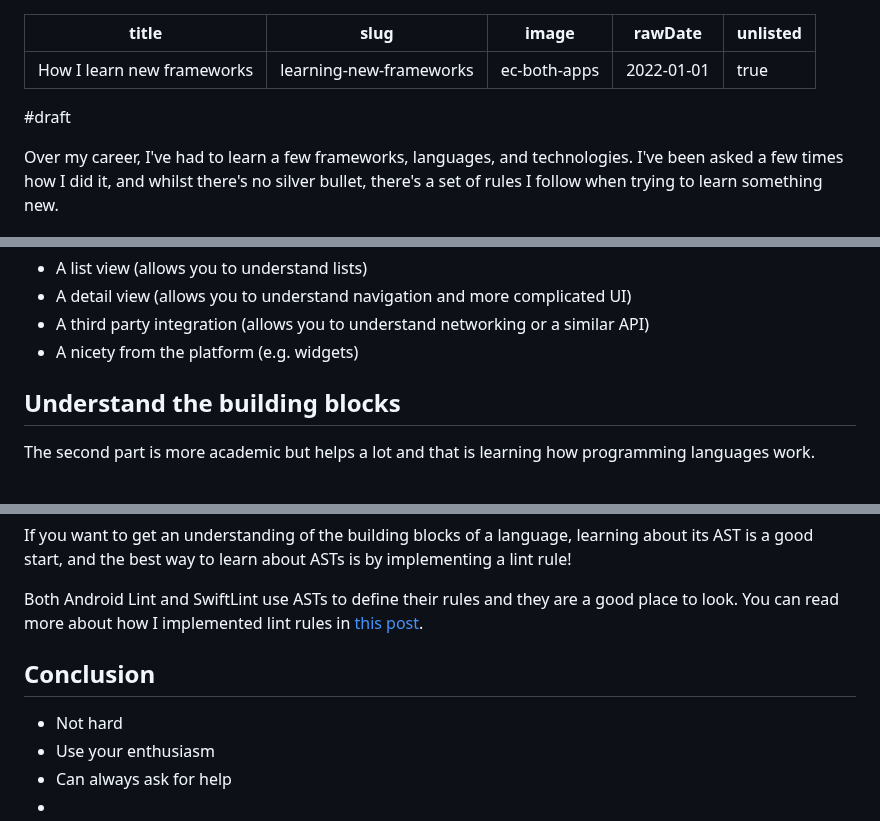
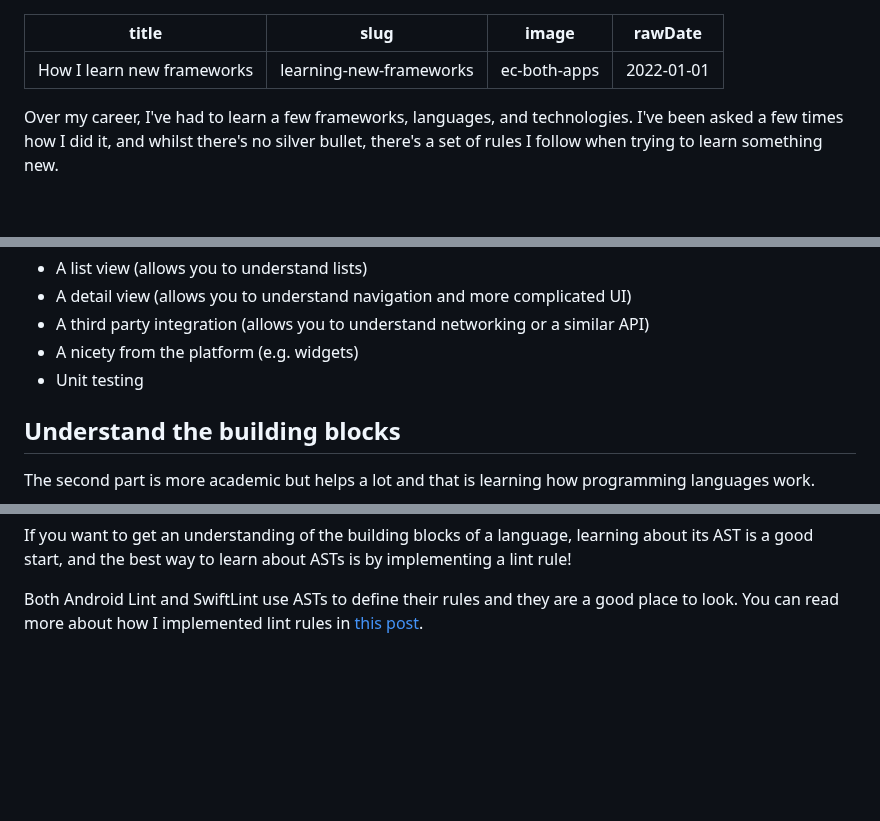
Before and after one commit to amlcurran/website, a Markdown page: src/articles/learning-new-frameworks.md, 3 parts joined by grey strips. GitHub-like rendering; blank space fills up the shorter version.

```diff
--- a/src/articles/learning-new-frameworks.md
+++ b/src/articles/learning-new-frameworks.md
@@ -3,10 +3,7 @@ title: "How I learn new frameworks"
 slug: "learning-new-frameworks"
 image: "ec-both-apps"
 rawDate: "2022-01-01"
-unlisted: true
 ---
-
-#draft
 
 Over my career, I've had to learn a few frameworks, languages, and technologies. I've been asked a few times how I did it, and whilst there's no silver bullet, there's a set of rules I follow when trying to learn something new.
 
@@ -28,6 +25,7 @@ It's important to make sure your test project is complex enough for you to get a
 - A detail view (allows you to understand navigation and more complicated UI)
 - A third party integration (allows you to understand networking or a similar API)
 - A nicety from the platform (e.g. widgets)
+- Unit testing
 
 ## Understand the building blocks
 
@@ -99,12 +97,3 @@ interface KotlinClassAST {
 If you want to get an understanding of the building blocks of a language, learning about its AST is a good start, and the best way to learn about ASTs is by implementing a lint rule!
 
 Both Android Lint and SwiftLint use ASTs to define their rules and they are a good place to look. You can read more about how I implemented lint rules in [this post](https://www.amlcurran.co.uk/articles/lint-rules).
-
-## Conclusion
-
-
-
-- Not hard
-- Use your enthusiasm
-- Can always ask for help
--
```
Also changed, not shown: src/articles/building-backends-for-frontends.md (+0 -1 lines).
